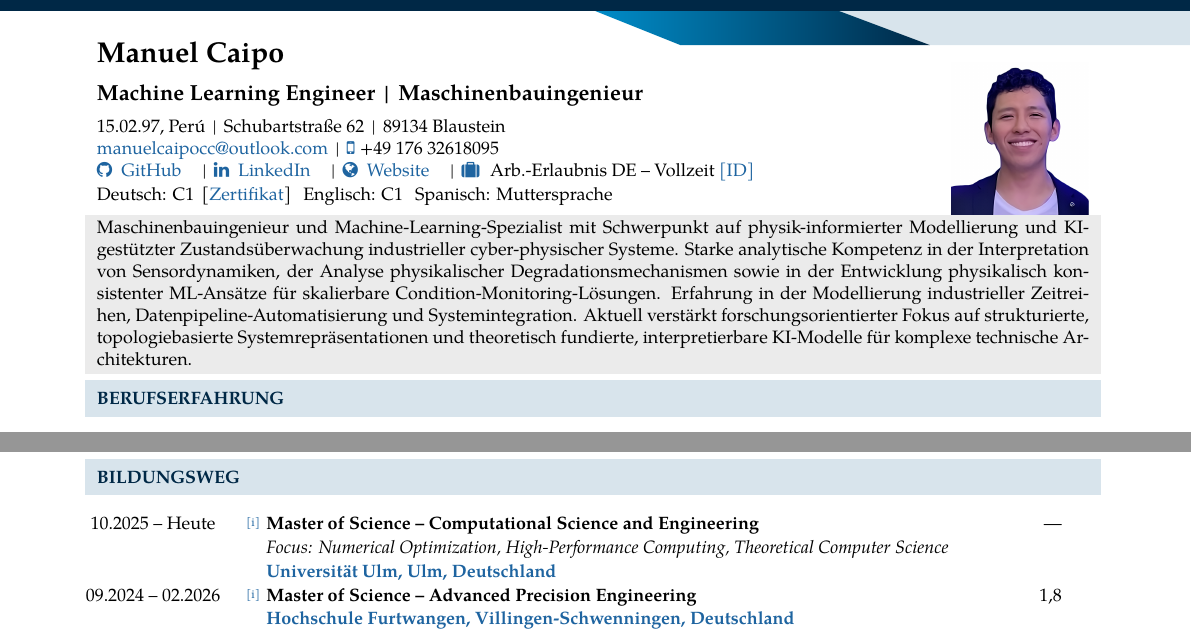
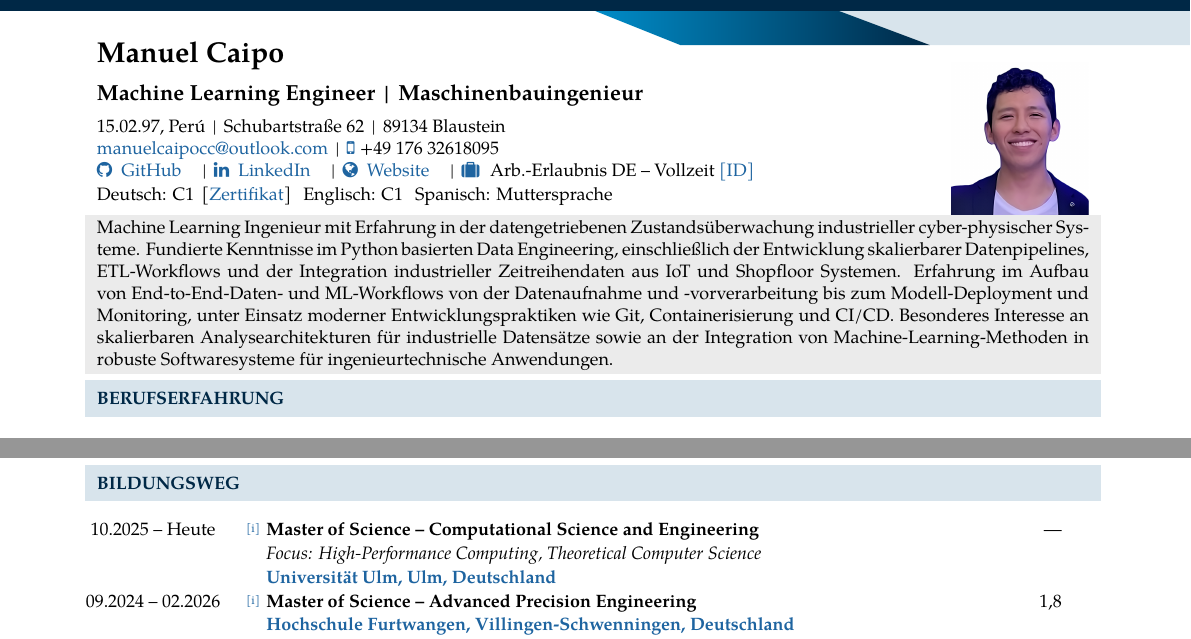
Before and after one commit to manuelcaipocc/cv-caipo-latex, a LaTeX document (main.tex, which reads 1_profile_summary.tex, 4_academic.tex): two parts of pages 1 and 2 of 2, joined at a grey line, cut so that both start at the same text. Compiled offline with XeLaTeX.

```diff
--- a/1_profile_summary.tex
+++ b/1_profile_summary.tex
@@ -4,8 +4,9 @@
   \footnotesize
   \justifying
     \cellcolor{cvbackgroundgray}
-     \noindent Maschinenbauingenieur und Machine-Learning-Spezialist mit Schwerpunkt auf physik-informierter Modellierung und KI-gestützter Zustandsüberwachung industrieller cyber-physischer Systeme. Starke analytische Kompetenz in der Interpretation von Sensordynamiken, der Analyse physikalischer Degradationsmechanismen sowie in der Entwicklung physikalisch konsistenter ML-Ansätze für skalierbare Condition-Monitoring-Lösungen.
-Erfahrung in der Modellierung industrieller Zeitreihen, Datenpipeline-Automatisierung und Systemintegration. Aktuell verstärkt forschungsorientierter Fokus auf strukturierte, topologiebasierte Systemrepräsentationen und theoretisch fundierte, interpretierbare KI-Modelle für komplexe technische Architekturen.
+     \noindent Machine Learning Ingenieur mit Erfahrung in der datengetriebenen Zustandsüberwachung industrieller cyber-physischer Systeme. Fundierte Kenntnisse im Python basierten Data Engineering, einschließlich der Entwicklung skalierbarer Datenpipelines, ETL-Workflows und der Integration industrieller Zeitreihendaten aus IoT und Shopfloor Systemen.
+Erfahrung im Aufbau von End-to-End-Daten- und ML-Workflows von der Datenaufnahme und -vorverarbeitung bis zum Modell-Deployment und Monitoring, unter Einsatz moderner Entwicklungspraktiken wie Git, Containerisierung und CI/CD.
+Besonderes Interesse an skalierbaren Analysearchitekturen für industrielle Datensätze sowie an der Integration von Machine-Learning-Methoden in robuste Softwaresysteme für ingenieurtechnische Anwendungen.
 \end{tabular}
 
 
--- a/4_academic.tex
+++ b/4_academic.tex
@@ -30,7 +30,9 @@
 \footnotesize \textbf{Master of Science – Computational Science and Engineering} &
 \footnotesize — \\[-0.15em]
 
-& & \footnotesize \textit{Focus: Numerical Optimization, High-Performance Computing, Theoretical Computer Science} & \\[-0.15em]
+& & \footnotesize \textit{Focus:
+%Numerical Optimization,
+High-Performance Computing, Theoretical Computer Science} & \\[-0.15em]
 
 
 & &
```
Also changed, not shown: 1 other file.
